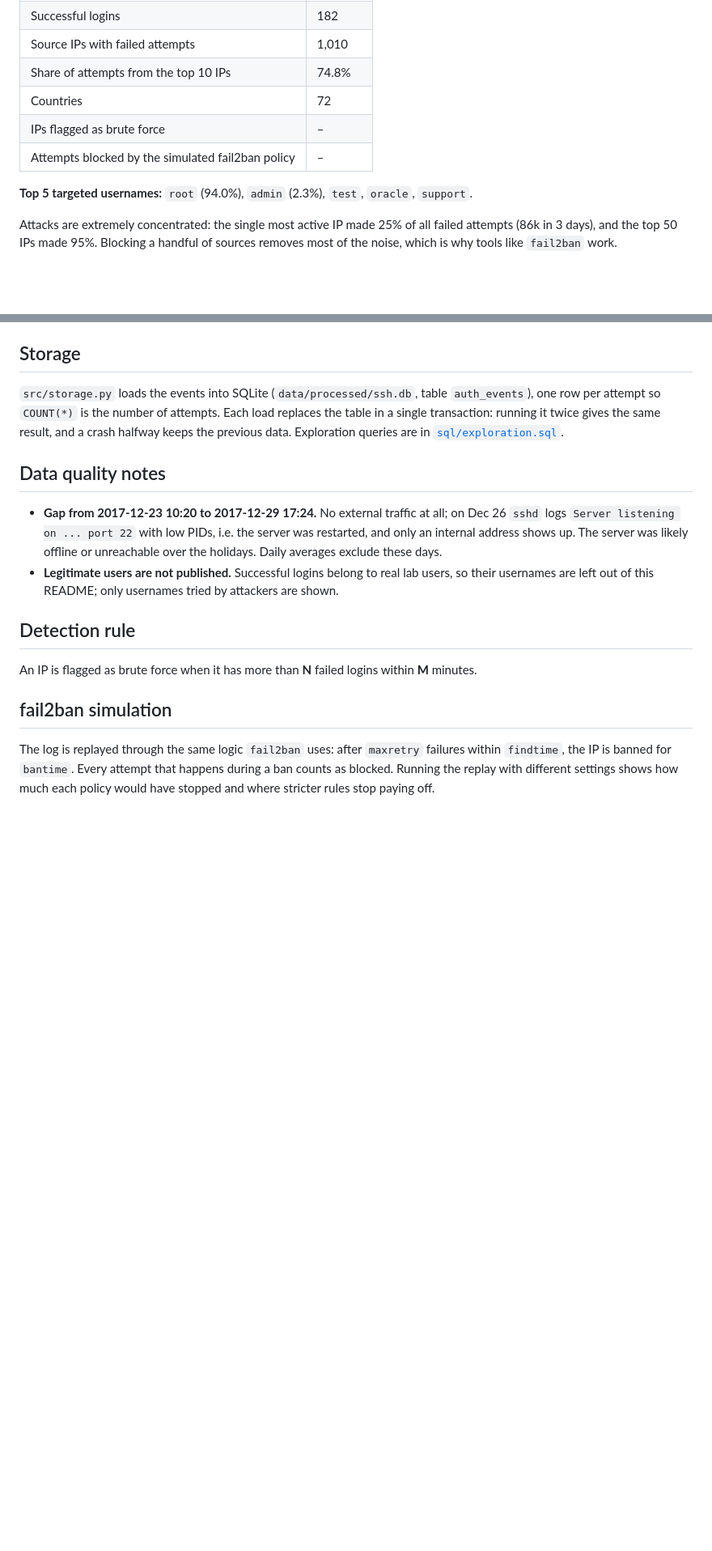
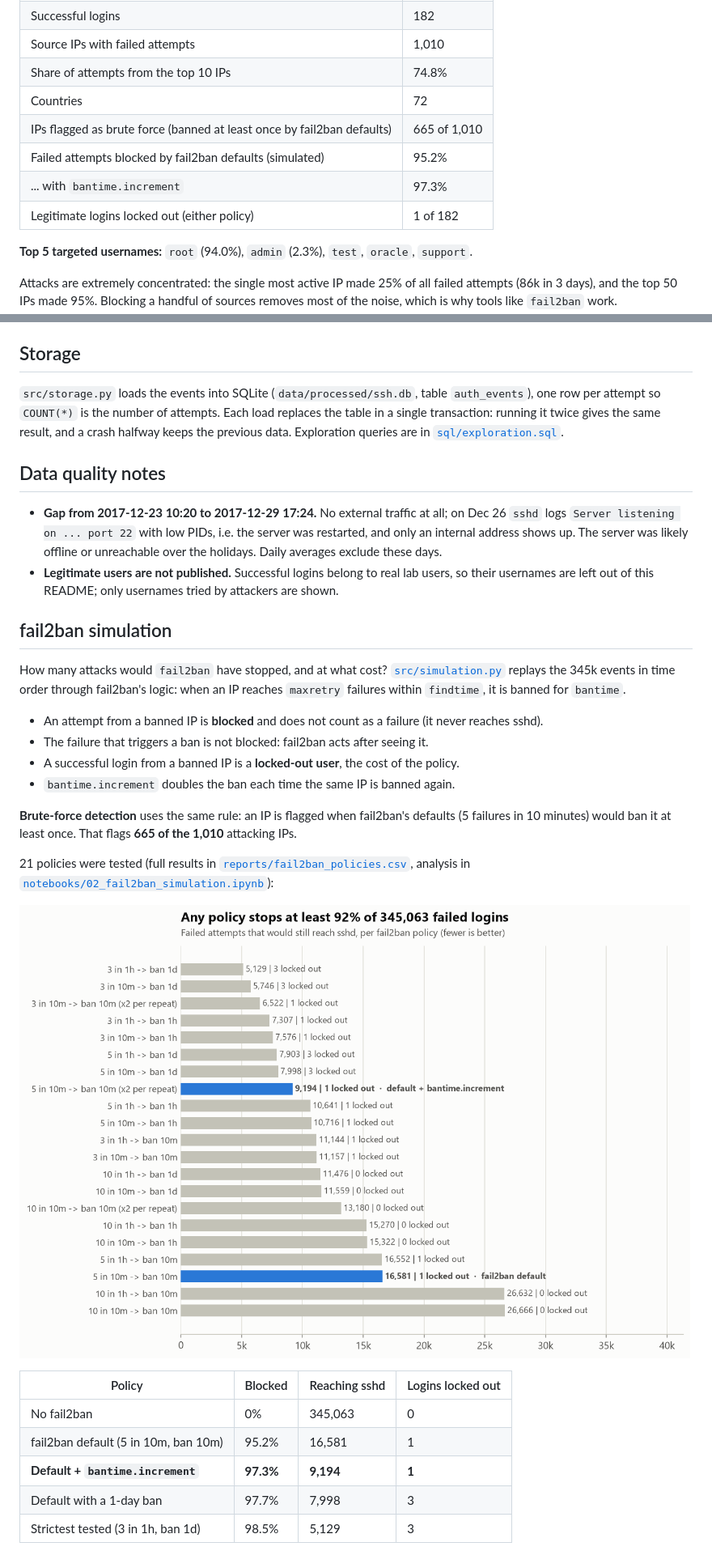
Before and after one commit to JoaoPedro0305/ssh-bruteforce-analysis, a Markdown page: README.md, 2 parts joined by grey strips. Shown at 81% size. Rendered like a GitHub page; pictures changed too: reports/figures/fail2ban_policies.png (added); blank space fills up the shorter version.

```diff
--- a/README.md
+++ b/README.md
@@ -26,8 +24,10 @@ Any server with port 22 open to the internet receives automated login attempts w
 | Source IPs with failed attempts | 1,010 |
 | Share of attempts from the top 10 IPs | 74.8% |
 | Countries | 72 |
-| IPs flagged as brute force | – |
-| Attempts blocked by the simulated fail2ban policy | – |
+| IPs flagged as brute force (banned at least once by fail2ban defaults) | 665 of 1,010 |
+| Failed attempts blocked by fail2ban defaults (simulated) | 95.2% |
+| ... with `bantime.increment` | 97.3% |
+| Legitimate logins locked out (either policy) | 1 of 182 |
 
 **Top 5 targeted usernames:** `root` (94.0%), `admin` (2.3%), `test`, `oracle`, `support`.
 
@@ -85,10 +85,26 @@ The parser's total matches an independent `grep`/`awk` count of the raw file exa
 - **Gap from 2017-12-23 10:20 to 2017-12-29 17:24.** No external traffic at all; on Dec 26 `sshd` logs `Server listening on ... port 22` with low PIDs, i.e. the server was restarted, and only an internal address shows up. The server was likely offline or unreachable over the holidays. Daily averages exclude these days.
 - **Legitimate users are not published.** Successful logins belong to real lab users, so their usernames are left out of this README; only usernames tried by attackers are shown.
 
-## Detection rule
-
-An IP is flagged as brute force when it has more than **N** failed logins within **M** minutes.
-
 ## fail2ban simulation
 
-The log is replayed through the same logic `fail2ban` uses: after `maxretry` failures within `findtime`, the IP is banned for `bantime`. Every attempt that happens during a ban counts as blocked. Running the replay with different settings shows how much each policy would have stopped and where stricter rules stop paying off.
+How many attacks would `fail2ban` have stopped, and at what cost? [`src/simulation.py`](src/simulation.py) replays the 345k events in time order through fail2ban's logic: when an IP reaches `maxretry` failures within `findtime`, it is banned for `bantime`.
+
+- An attempt from a banned IP is **blocked** and does not count as a failure (it never reaches sshd).
+- The failure that triggers a ban is not blocked: fail2ban acts after seeing it.
+- A successful login from a banned IP is a **locked-out user**, the cost of the policy.
+- `bantime.increment` doubles the ban each time the same IP is banned again.
+
+**Brute-force detection** uses the same rule: an IP is flagged when fail2ban's defaults (5 failures in 10 minutes) would ban it at least once. That flags **665 of the 1,010** attacking IPs.
+
+21 policies were tested (full results in [`reports/fail2ban_policies.csv`](reports/fail2ban_policies.csv), analysis in [`notebooks/02_fail2ban_simulation.ipynb`](notebooks/02_fail2ban_simulation.ipynb)):
+
+![Attempts reaching sshd per policy](reports/figures/fail2ban_policies.png)
+
+| Policy | Blocked | Reaching sshd | Logins locked out |
+|---|---|---|---|
+| No fail2ban | 0% | 345,063 | 0 |
+| fail2ban default (5 in 10m, ban 10m) | 95.2% | 16,581 | 1 |
+| **Default + `bantime.increment`** | **97.3%** | **9,194** | **1** |
+| Default with a 1-day ban | 97.7% | 7,998 | 3 |
+| Strictest tested (3 in 1h, ban 1d) | 98.5% | 5,129 | 3 |
+
```
Also changed, not shown: other parts of README.md (+28 -6 lines), reports/figures/fail2ban_daily.png (added), 6 other files.
